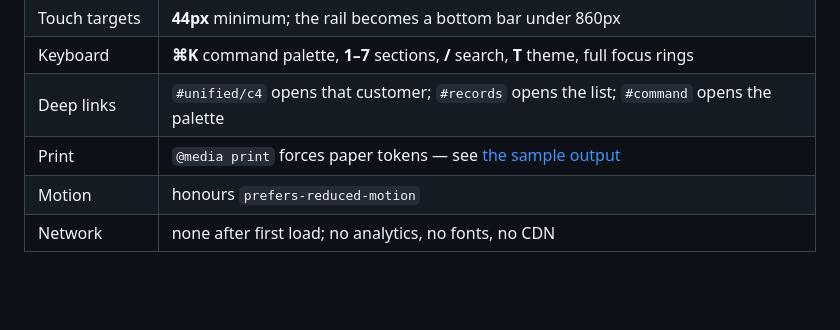
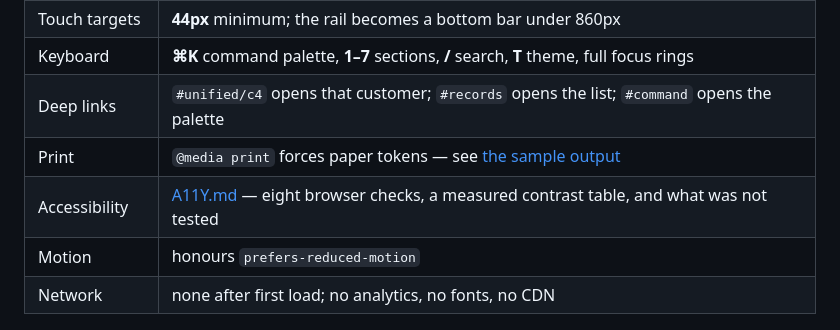
Before and after one commit to drsamonline/tessera-app, a Markdown page: README.md, the part around the change. Drawn GitHub-style; blank space fills up the shorter version.

```diff
--- a/README.md
+++ b/README.md
@@ -98,6 +98,7 @@ writes the whole workspace to one file, and **Restore** reads it back.
 | Keyboard | **⌘K** command palette, **1–7** sections, **/** search, **T** theme, full focus rings |
 | Deep links | `#unified/c4` opens that customer; `#records` opens the list; `#command` opens the palette |
 | Print | `@media print` forces paper tokens — see [the sample output](assets/one-pager.pdf) |
+| Accessibility | [A11Y.md](A11Y.md) — eight browser checks, a measured contrast table, and what was not tested |
 | Motion | honours `prefers-reduced-motion` |
 | Network | none after first load; no analytics, no fonts, no CDN |
 
```
Also changed, not shown: A11Y.md (added, +69 -0 lines), CHANGELOG.md (+20 -0 lines), assets/shot-desktop.png, 3 other files.
